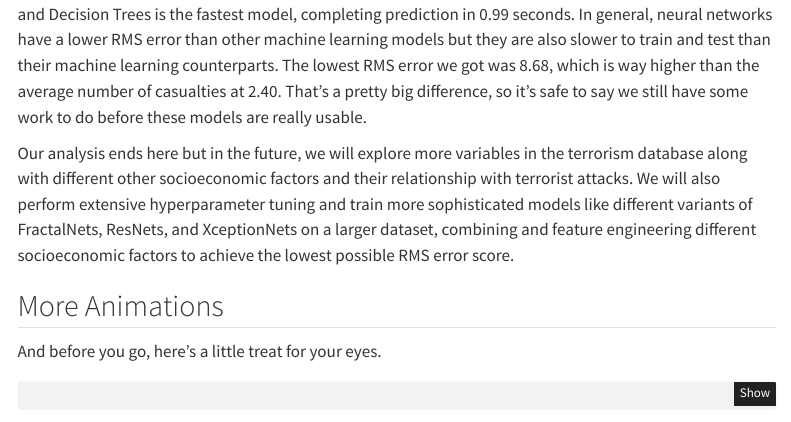
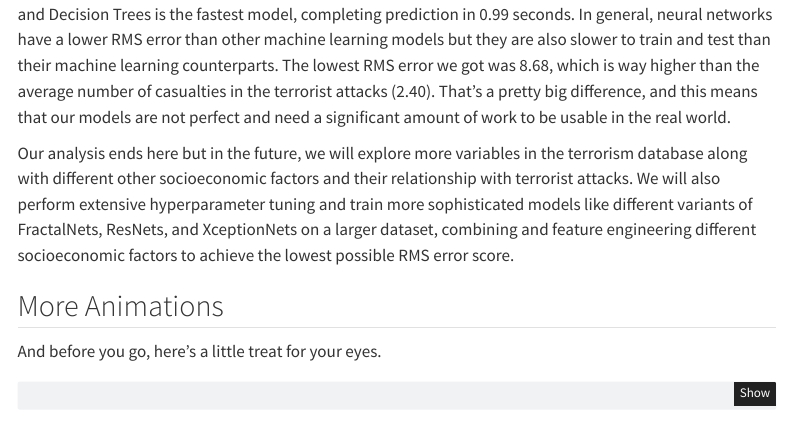
Before and after one commit to Shreehar01/Analysis-of-Global-Terrorism, a Quarto document (doc/blog.qmd): the page in a window 1100 px wide, from 4120 px down. Rendered offline with R 4.5, knitr and Pandoc in place of Quarto, with nearby package versions; some code elsewhere in the file could not run offline; a font, style sheet, LaTeX package, included part or bibliography that could not be used is replaced or left out; menus at the side of the page are left out.

Commit message:
change text

````diff
--- a/doc/blog.qmd
+++ b/doc/blog.qmd
@@ -647,7 +647,7 @@ sns.lineplot(data = list(result_df["Time (in seconds)"]), marker='o', ax=ax2, co
 plt.show()
 ```
 
-Feed Forward Neural Network turns out to be the most effective model, achieving an RMS error of 8.68, and Decision Trees is the fastest model, completing prediction in 0.99 seconds. In general, neural networks have a lower RMS error than other machine learning models but they are also slower to train and test than their machine learning counterparts. The lowest RMS error we got was 8.68, which is way higher than the average number of casualties at 2.40. That's a pretty big difference, so it's safe to say we still have some work to do before these models are really usable.
+Feed Forward Neural Network turns out to be the most effective model, achieving an RMS error of 8.68, and Decision Trees is the fastest model, completing prediction in 0.99 seconds. In general, neural networks have a lower RMS error than other machine learning models but they are also slower to train and test than their machine learning counterparts. The lowest RMS error we got was 8.68, which is way higher than the average number of casualties in the terrorist attacks (2.40). That's a pretty big difference, and this means that our models are not perfect and need a significant amount of work to be usable in the real world.
 
 Our analysis ends here but in the future, we will explore more variables in the terrorism database along with different other socioeconomic factors and their relationship with terrorist attacks. We will also perform extensive hyperparameter tuning and train more sophisticated models like different variants of FractalNets, ResNets, and XceptionNets on a larger dataset, combining and feature engineering different socioeconomic factors to achieve the lowest possible RMS error score.
 
````
Also changed, not shown: doc/blog_files/figure-html/fig-motives-output-1.png, doc/blog_files/figure-html/fig-motives-output-2.png.
